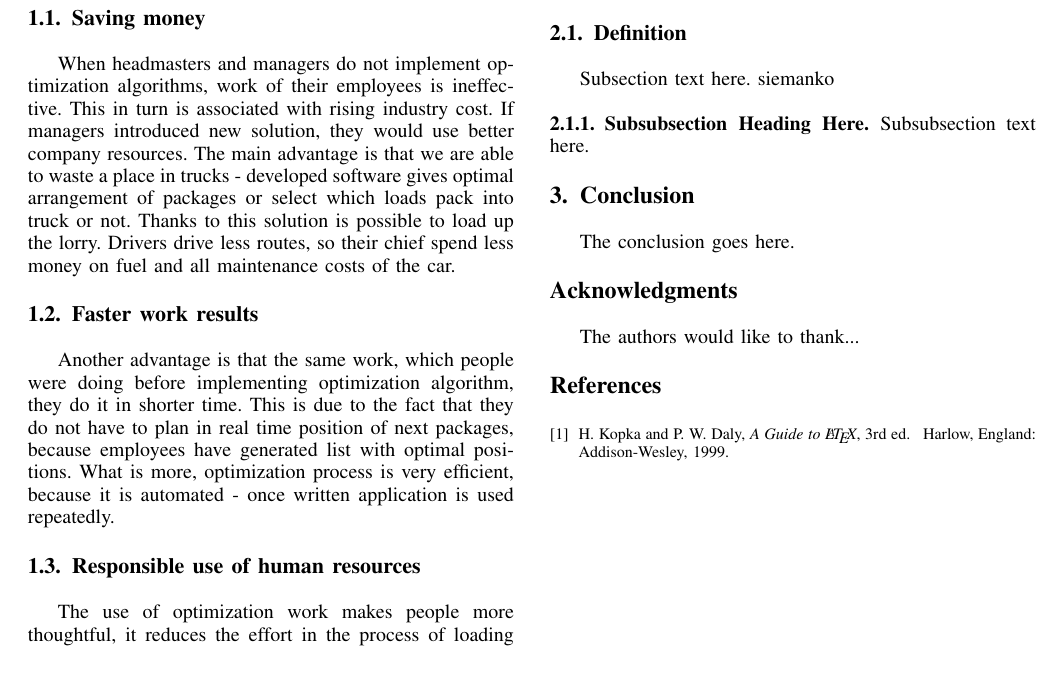
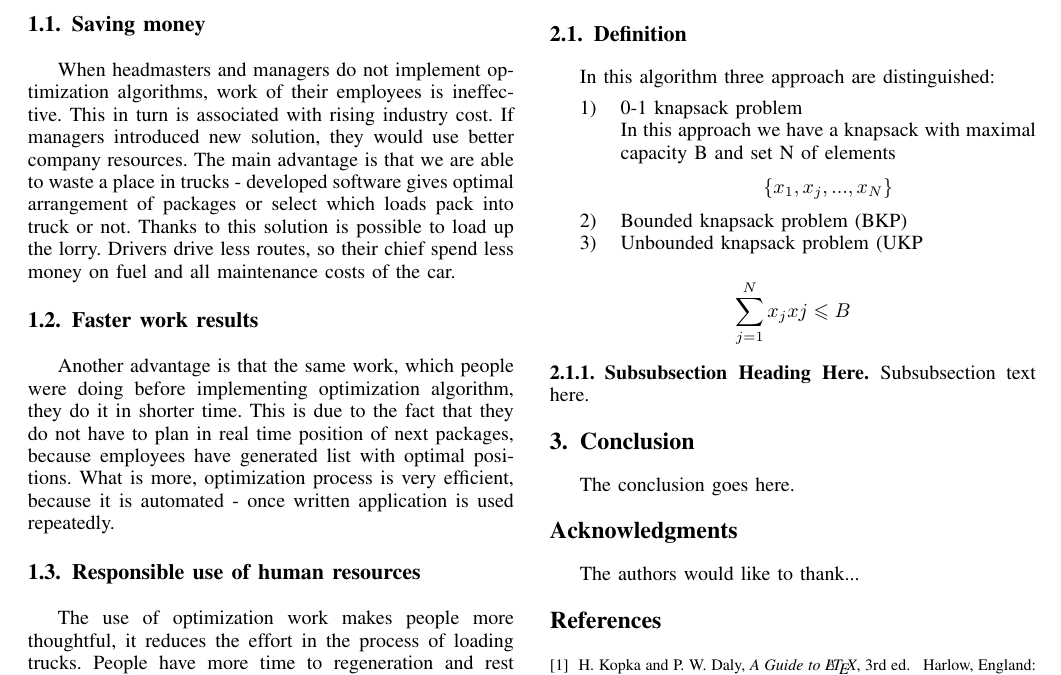
Before and after one commit to lukaszjok/PBW_IEEE_article, a LaTeX paper (ISW_PBW_Knapsack_Problem_Kmiecik.tex): part of the page, cut so that both start at the same text. Compiled offline with pdfLaTeX.

Commit message:
zacząłem pisać definicje ogólną algorytmu oraz pierwszy raz wstawilem równanie matematyczne - zaczynają dwa znaki dolara i tak samo się kończy

```diff
--- a/ISW_PBW_Knapsack_Problem_Kmiecik.tex
+++ b/ISW_PBW_Knapsack_Problem_Kmiecik.tex
@@ -19,7 +19,7 @@
 
 % correct bad hyphenation here
 \hyphenation{op-tical net-works semi-conduc-tor}
-
+\usepackage{amssymb} %mathematical packages to write correct formulas
 
 \begin{document}
 
@@ -119,7 +119,17 @@ The use of optimization work makes people more thoughtful, it reduces the effort
 Knapsack problem, often also called rucksack problem, is the most popular question in optimization matter. The main objective is to pack a goods as much as is possible with maximal value and minimal weight. The knapsack problem is said to be a thief problem, because as he, we want to get the most valuable items and put it in limited space(knapsack).
 
 \subsection{Definition}
-Subsection text here. siemanko
+In this algorithm three approach are distinguished:
+
+\begin{enumerate}
+  \item 0-1 knapsack problem\\
+ 		In this approach we have a knapsack with maximal capacity B and set N of elements
+$$ \{x_1,x_j,...,x_N\}$$
+  \item Bounded knapsack problem (BKP)
+  \item Unbounded knapsack problem (UKP
+\end{enumerate}
+
+$$ \sum_{j=1}^{N}x_{j}x{j} \leqslant B $$
 
 
 \subsubsection{Subsubsection Heading Here}
```
Also changed, not shown: ISW_PBW_Knapsack_Problem_Kmiecik.pdf, 2 other files.
